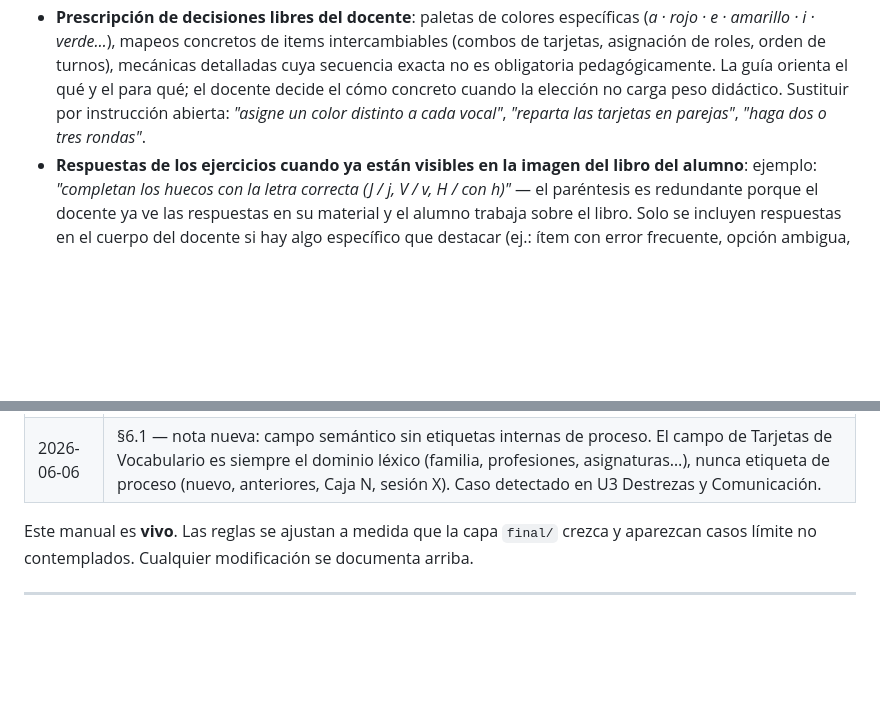
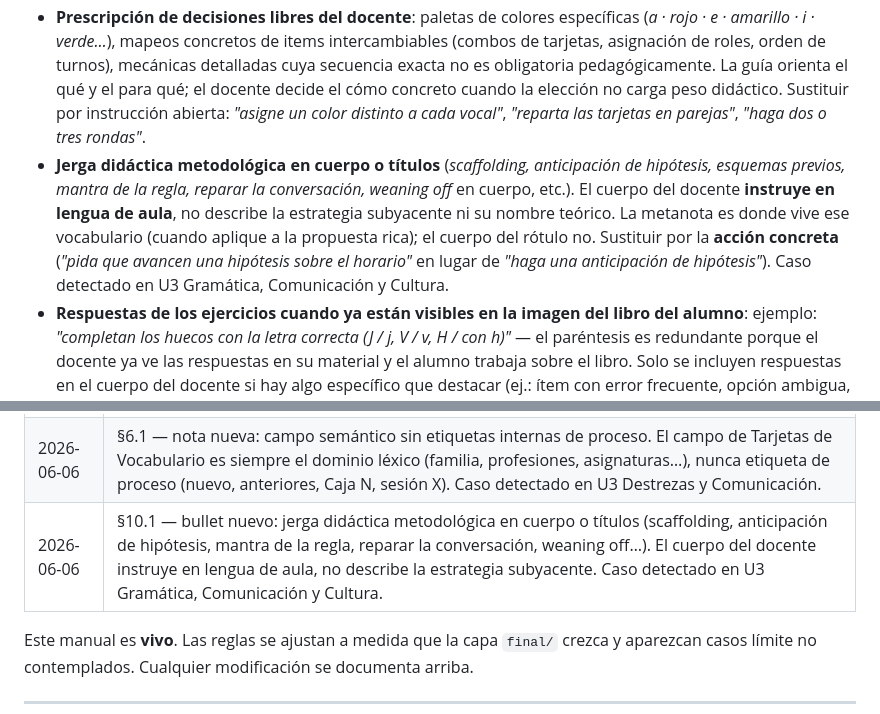
Before and after one commit to adminmc2/agentes_GDC1, a Markdown page: docs/manual-estilo-final.md, 2 parts joined by grey strips. Drawn GitHub-style; blank space fills up the shorter version.

Commit message:
docs/manual-estilo-final: §10.1 — bullet nuevo jerga didáctica metodológica (V5 lote U3)
Bullet nuevo en §10.1 tras *Prescripción de decisiones libres del
docente*: jerga didáctica metodológica en cuerpo o títulos
(scaffolding, anticipación de hipótesis, esquemas previos, mantra
de la regla, reparar la conversación, weaning off en cuerpo). El
cuerpo del docente instruye en lengua de aula, no describe la
estrategia subyacente ni su nombre teórico. La metanota es donde
vive ese vocabulario; el cuerpo del rótulo no.

Caso detectado en U3 Gramática, Comunicación y Cultura. Entrada
equivalente en §12.

Codificación desde análisis del revisor del lote U3 (V5).
Lote 2 de 4: V1 + V5 + V6 + V7 parcial.

Co-Authored-By: Claude Opus 4.7 <noreply@anthropic.com>

```diff
--- a/docs/manual-estilo-final.md
+++ b/docs/manual-estilo-final.md
@@ -485,6 +485,7 @@ El cuerpo del docente vive en **lengua de aula con acción concreta**. No contie
 - **Afirmaciones hiperbólicas, grandilocuentes o no verificables**: *"son las preguntas reales de cualquier hablante de español al escribir un nombre nuevo: las van a oír y a hacer toda la vida"*, *"este vocabulario les acompañará siempre"*, *"es la clave para…"*. No aportan valor lingüístico ni didáctico; son retórica de relleno. Si una afirmación no aporta valor lingüístico verificable, fuera del cuerpo. Sustituir por explicación funcional concreta (ej.: *"son importantes para esclarecer entre dos opciones"*).
 - **Predicciones narrativas sobre la respuesta de la clase**: *"saldrá X"*, *"dirán Y"*, *"la clase responderá Z"*. Narran el resultado esperado en vez de indicar qué hace el docente para conducirlo. Sustituir por andamiaje activo (*guíelos para que…*, *conduzca a…*, *apoye las respuestas que aparezcan…*). Se exceptúan las bifurcaciones operativas con instrucción para cada rama (*si sale X, confírmelo; si no, redirija con Y*).
 - **Prescripción de decisiones libres del docente**: paletas de colores específicas (*a · rojo · e · amarillo · i · verde…*), mapeos concretos de items intercambiables (combos de tarjetas, asignación de roles, orden de turnos), mecánicas detalladas cuya secuencia exacta no es obligatoria pedagógicamente. La guía orienta el qué y el para qué; el docente decide el cómo concreto cuando la elección no carga peso didáctico. Sustituir por instrucción abierta: *"asigne un color distinto a cada vocal"*, *"reparta las tarjetas en parejas"*, *"haga dos o tres rondas"*.
+- **Jerga didáctica metodológica en cuerpo o títulos** (*scaffolding, anticipación de hipótesis, esquemas previos, mantra de la regla, reparar la conversación, weaning off* en cuerpo, etc.). El cuerpo del docente **instruye en lengua de aula**, no describe la estrategia subyacente ni su nombre teórico. La metanota es donde vive ese vocabulario (cuando aplique a la propuesta rica); el cuerpo del rótulo no. Sustituir por la **acción concreta** (*"pida que avancen una hipótesis sobre el horario"* en lugar de *"haga una anticipación de hipótesis"*). Caso detectado en U3 Gramática, Comunicación y Cultura.
 - **Respuestas de los ejercicios cuando ya están visibles en la imagen del libro del alumno**: ejemplo: *"completan los huecos con la letra correcta (J / j, V / v, H / con h)"* — el paréntesis es redundante porque el docente ya ve las respuestas en su material y el alumno trabaja sobre el libro. Solo se incluyen respuestas en el cuerpo del docente si hay algo específico que destacar (ej.: ítem con error frecuente, opción ambigua, ítem que el docente debe corregir explícitamente). Por defecto, fuera.
 
 ### 10.2 Filtro de detección
@@ -722,6 +723,7 @@ Tras verificar estructura, objetivo y dinámica del archivo, se realiza una **pa
 | 2026-06-05 | §2.1 — subsección nueva *Evaluación — estructura específica*: codifica que Evaluación NO usa apertura con Insignia gamificada, usa headers `### Versión A — ...` y `### Versión B — ...` (no `### Ejercicios X-Y`), y NO lleva *ENTREGA DE INSIGNIA*. Casos canónicos U1E + U3E. Cierra brecha que el piloto de `/check-final` reveló al producir falsos positivos sobre estructura. |
 | 2026-06-05 | §2.1 — subsección nueva *Evaluación — rótulos como etiquetas de contenido*: codifica que los rótulos de Evaluación son etiquetas del contenido o destreza sin verbo (*VERBO SER*, *DATOS PERSONALES*, *AUTOEVALUACIÓN Y CIERRE*), en MAYÚSCULAS, no imperativos. Excepción explícita al criterio §4.2 rótulos imperativos. Caso canónico U1E + U3E. Cierra brecha que el piloto de `/check-final` reveló. |
 | 2026-06-06 | §6.1 — nota nueva: campo semántico sin etiquetas internas de proceso. El campo de Tarjetas de Vocabulario es siempre el dominio léxico (familia, profesiones, asignaturas…), nunca etiqueta de proceso (nuevo, anteriores, Caja N, sesión X). Caso detectado en U3 Destrezas y Comunicación. |
+| 2026-06-06 | §10.1 — bullet nuevo: jerga didáctica metodológica en cuerpo o títulos (scaffolding, anticipación de hipótesis, mantra de la regla, reparar la conversación, weaning off…). El cuerpo del docente instruye en lengua de aula, no describe la estrategia subyacente. Caso detectado en U3 Gramática, Comunicación y Cultura. |
 
 Este manual es **vivo**. Las reglas se ajustan a medida que la capa `final/` crezca y aparezcan casos límite no contemplados. Cualquier modificación se documenta arriba.
 
```
